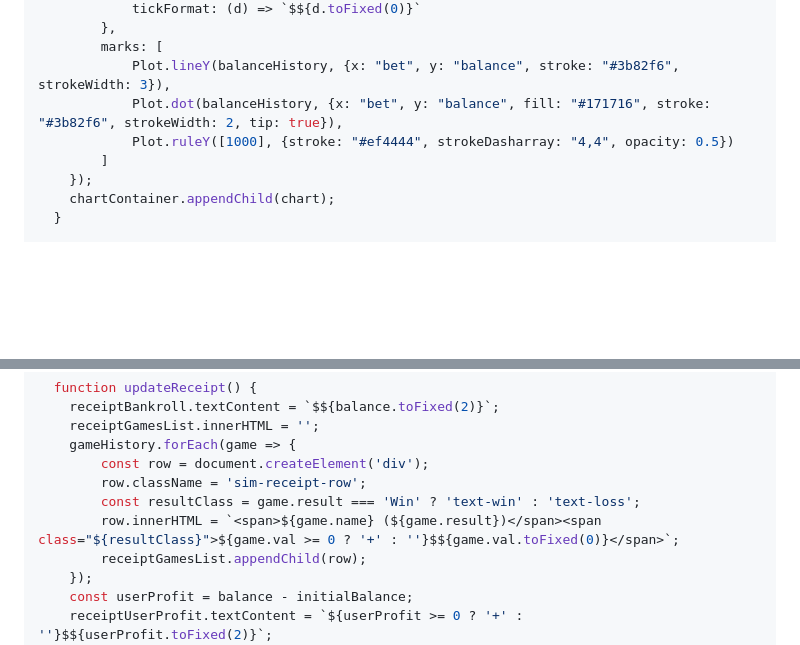
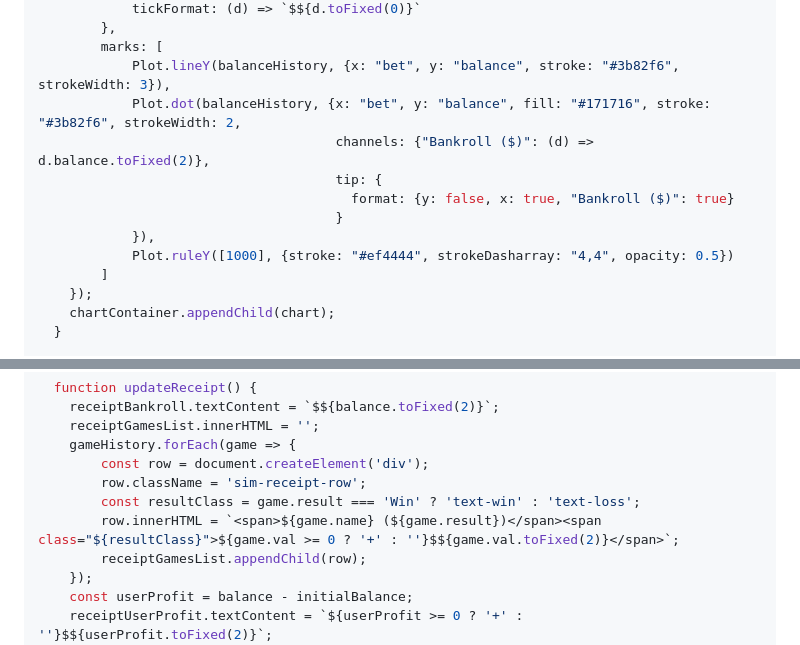
Before and after one commit to kayneh-dev/IAT355-FinalProject, a Markdown page: src/index.md, 2 parts joined by grey strips. Drawn GitHub-style; blank space fills up the shorter version.

Commit message:
Updated the decimal point on bankroll chart

```diff
--- a/src/index.md
+++ b/src/index.md
@@ -717,7 +717,12 @@ function BettingSimulator() {
         },
         marks: [
             Plot.lineY(balanceHistory, {x: "bet", y: "balance", stroke: "#3b82f6", strokeWidth: 3}),
-            Plot.dot(balanceHistory, {x: "bet", y: "balance", fill: "#171716", stroke: "#3b82f6", strokeWidth: 2, tip: true}),
+            Plot.dot(balanceHistory, {x: "bet", y: "balance", fill: "#171716", stroke: "#3b82f6", strokeWidth: 2,
+                                      channels: {"Bankroll ($)": (d) => d.balance.toFixed(2)},
+                                      tip: {
+                                        format: {y: false, x: true, "Bankroll ($)": true}
+                                      }
+            }),
             Plot.ruleY([1000], {stroke: "#ef4444", strokeDasharray: "4,4", opacity: 0.5})
         ]
     });
@@ -904,7 +909,7 @@ function BettingSimulator() {
         const row = document.createElement('div');
         row.className = 'sim-receipt-row';
         const resultClass = game.result === 'Win' ? 'text-win' : 'text-loss';
-        row.innerHTML = `<span>${game.name} (${game.result})</span><span class="${resultClass}">${game.val >= 0 ? '+' : ''}$${game.val.toFixed(0)}</span>`;
+        row.innerHTML = `<span>${game.name} (${game.result})</span><span class="${resultClass}">${game.val >= 0 ? '+' : ''}$${game.val.toFixed(2)}</span>`;
         receiptGamesList.appendChild(row);
     });
     const userProfit = balance - initialBalance;
```
